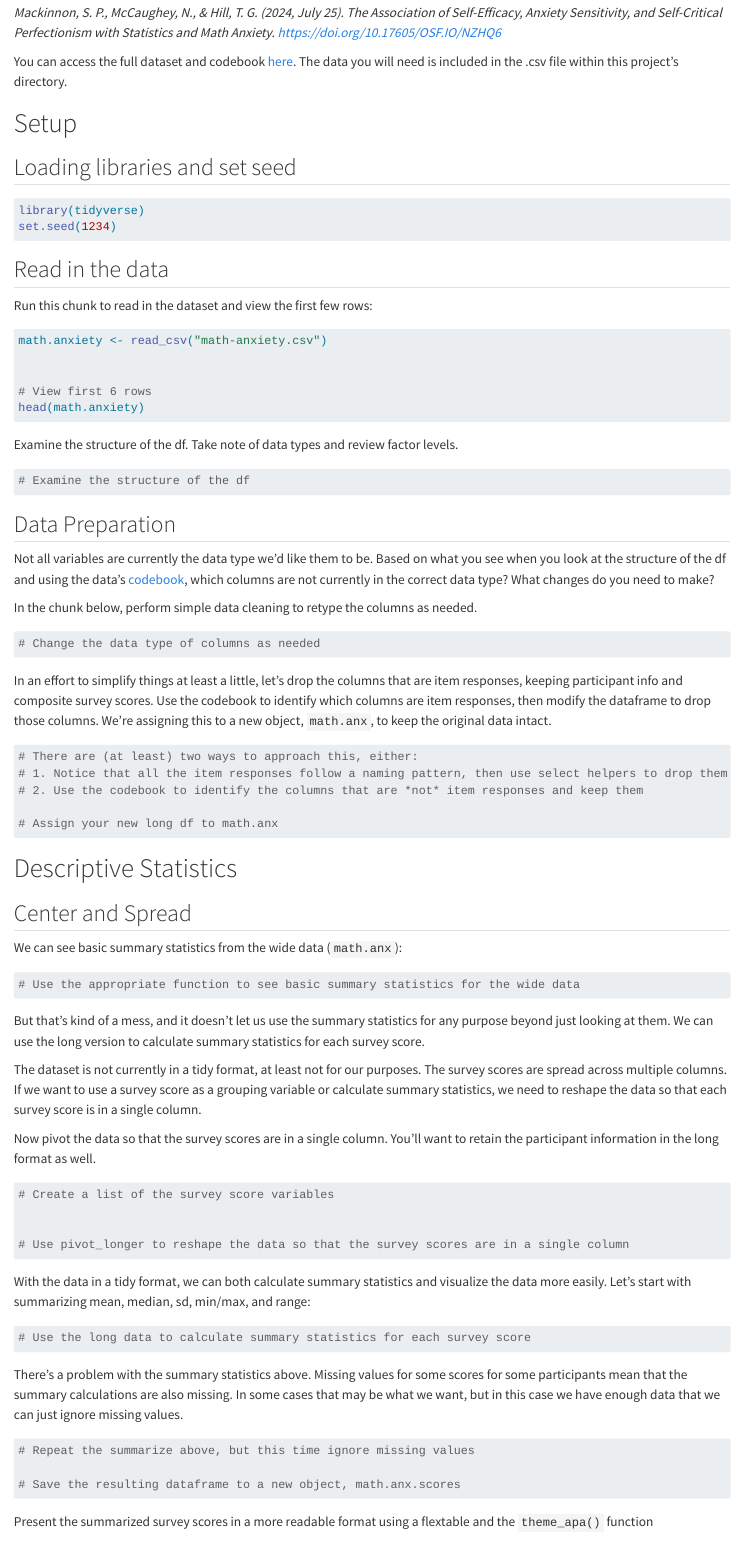
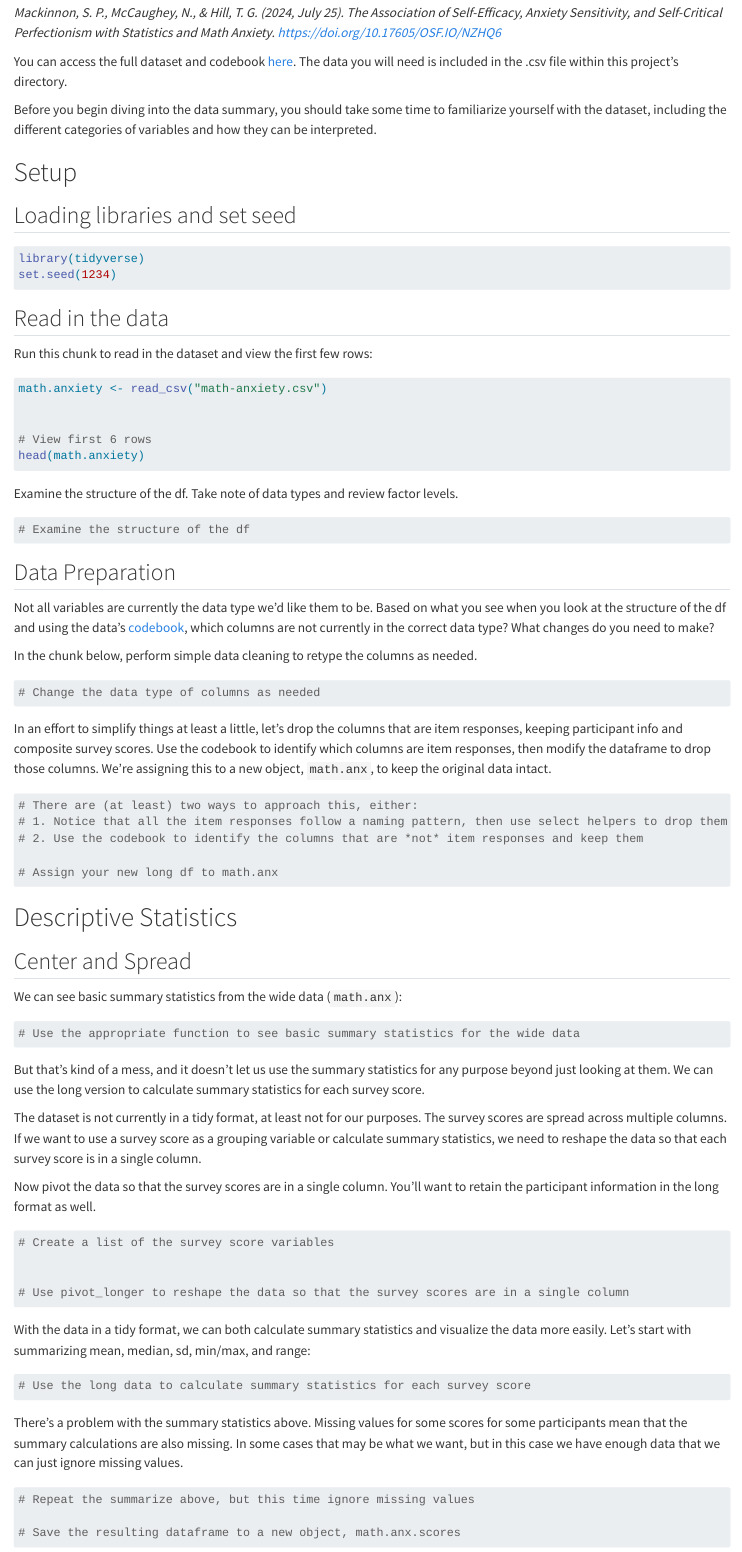
Before and after one commit to yyli28/d2mr-assessment-yyli28, a Quarto document (04_data-analysis/01_descriptive/descriptive-stats.qmd): the page in a window 1100 px wide, from 220 px down. Rendered offline with R 4.5, knitr and Pandoc in place of Quarto, with nearby package versions; the code chunks are not run, so their results and figures are left out.

Commit message:
minor additions

````diff
--- a/04_data-analysis/01_descriptive/descriptive-stats.qmd
+++ b/04_data-analysis/01_descriptive/descriptive-stats.qmd
@@ -1,5 +1,7 @@
 ---
 title: "Descriptive Statistics"
+format:
+    html: default
 ---
 
 
@@ -11,7 +13,7 @@ The objective of this assignment is to practice using R to calculate and interpr
 
 You can access the full dataset and codebook [here](https://osf.io/nzhq6/). The data you will need is included in the .csv file within this project's directory.
 
-
+Before you begin diving into the data summary, you should take some time to familiarize yourself with the dataset, including the different categories of variables and how they can be interpreted.
 
 # Setup
 
@@ -146,7 +148,7 @@ There's a problem with the summary statistics above. Missing values for some sco
 ```
 
 
-Present the summarized survey scores in a more readable format using a flextable and the `theme_apa()` function
+Present the summarized survey scores in a more readable format using a flextable and the `theme_apa()` function:
 
 ```{r}
 #| label: tbl-flextable-scores
````
Also changed, not shown: 04_data-analysis/01_descriptive/descriptive-stats.qmd (7 more changed lines).
